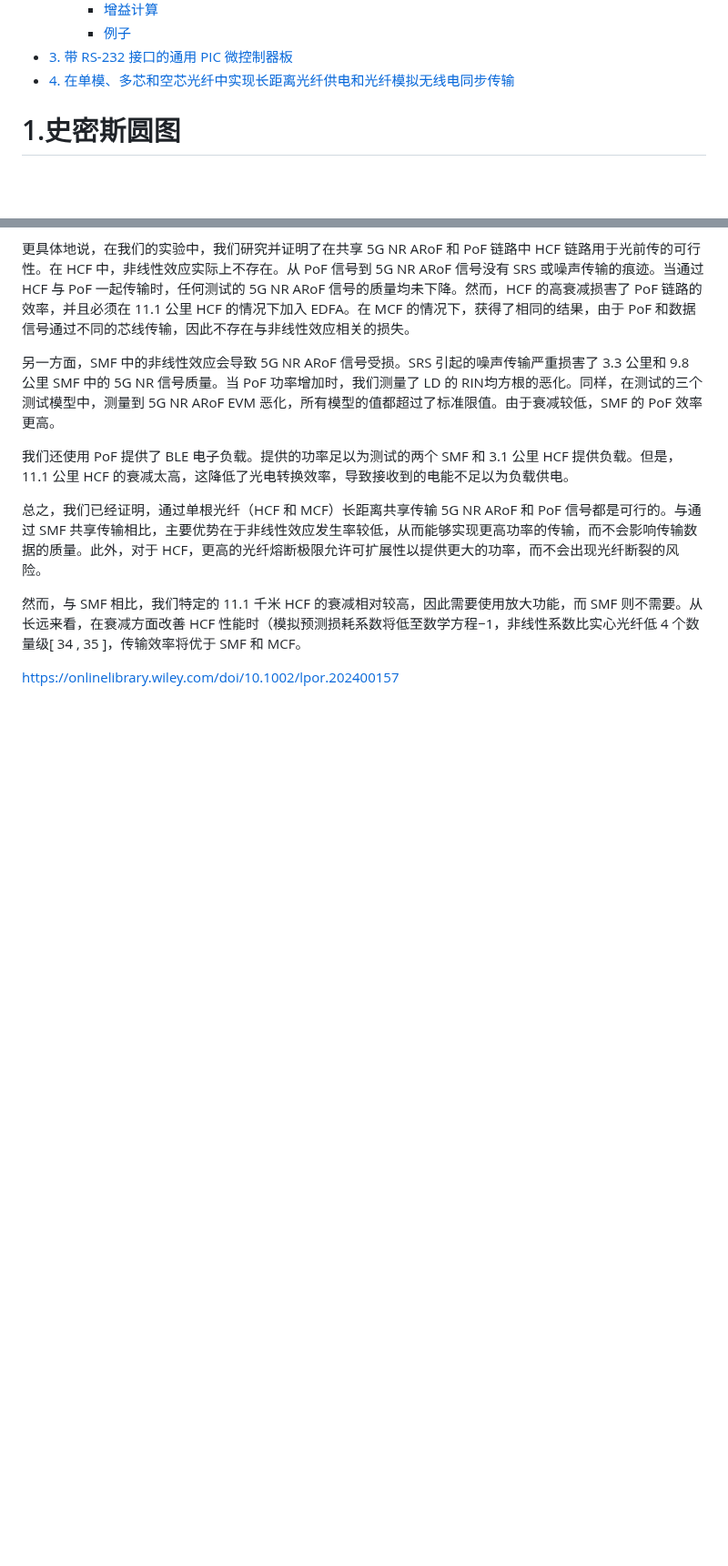
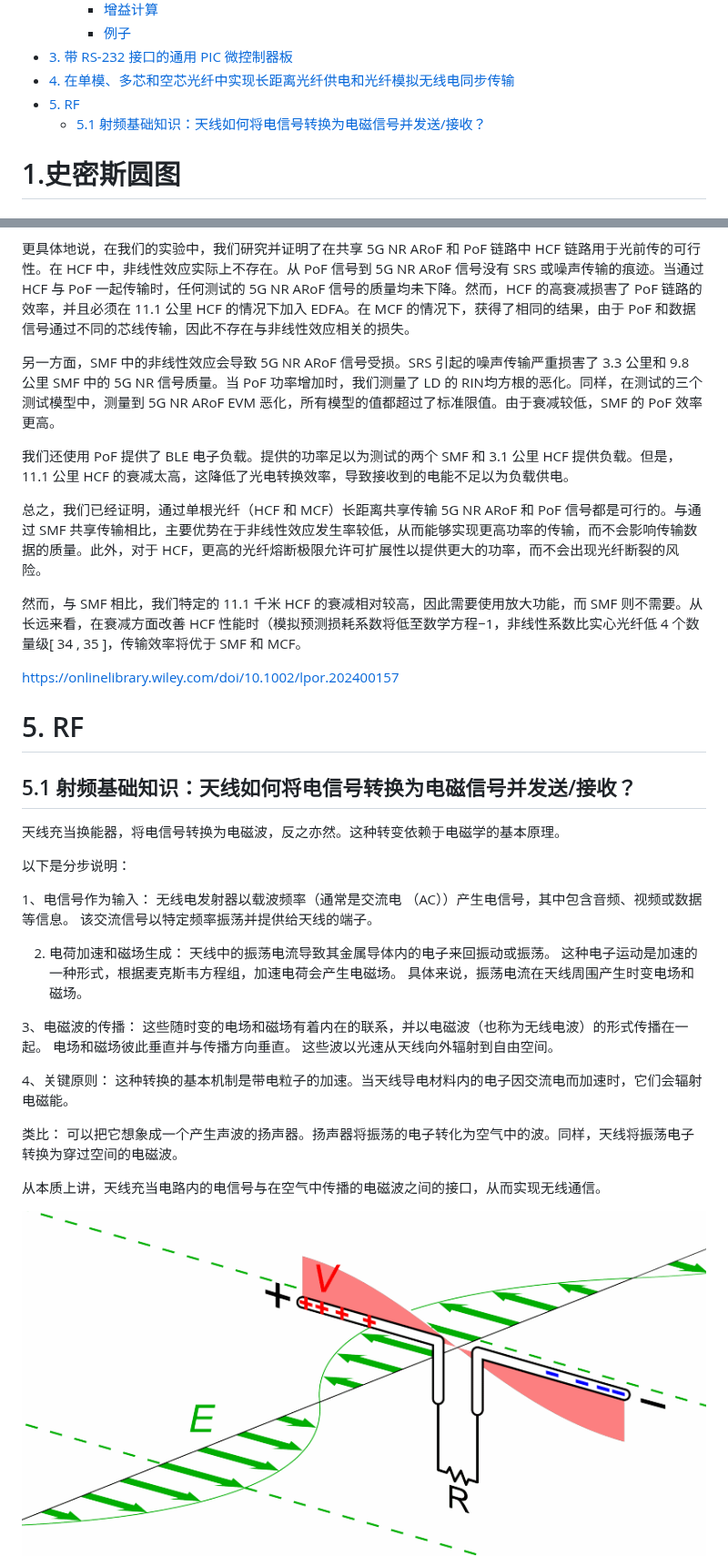
Before and after one commit to basteng/Today-I-Learned, a Markdown page: Communication.md, 2 parts joined by grey strips. Shown at 91% size. GitHub-like rendering; pictures changed too: picture/1753009307040.gif (added); blank space fills up the shorter version.

Commit message:
射频基础知识

```diff
--- a/Communication.md
+++ b/Communication.md
@@ -23,6 +23,8 @@
     - [例子](#例子)
 - [3. 带 RS-232 接口的通用 PIC 微控制器板](#3-带-rs-232-接口的通用-pic-微控制器板)
 - [4. 在单模、多芯和空芯光纤中实现长距离光纤供电和光纤模拟无线电同步传输](#4-在单模多芯和空芯光纤中实现长距离光纤供电和光纤模拟无线电同步传输)
+- [5. RF](#5-rf)
+  - [5.1 射频基础知识：天线如何将电信号转换为电磁信号并发送/接收？](#51-射频基础知识天线如何将电信号转换为电磁信号并发送接收)
 <div STYLE="page-break-after: always;"></div>
 
 # 1.史密斯圆图
@@ -225,3 +227,36 @@ from ChatGPT
 然而，与 SMF 相比，我们特定的 11.1 千米 HCF 的衰减相对较高，因此需要使用放大功能，而 SMF 则不需要。从长远来看，在衰减方面改善 HCF 性能时（模拟预测损耗系数将低至数学方程−1，非线性系数比实心光纤低 4 个数量级[ 34 , 35 ]，传输效率将优于 SMF 和 MCF。
 
 <https://onlinelibrary.wiley.com/doi/10.1002/lpor.202400157>
+
+# 5. RF
+
+## 5.1 射频基础知识：天线如何将电信号转换为电磁信号并发送/接收？
+
+天线充当换能器，将电信号转换为电磁波，反之亦然。这种转变依赖于电磁学的基本原理。
+
+以下是分步说明：
+
+1、电信号作为输入：
+无线电发射器以载波频率（通常是交流电 （AC））产生电信号，其中包含音频、视频或数据等信息。
+该交流信号以特定频率振荡并提供给天线的端子。
+
+2. 电荷加速和磁场生成：
+天线中的振荡电流导致其金属导体内的电子来回振动或振荡。
+这种电子运动是加速的一种形式，根据麦克斯韦方程组，加速电荷会产生电磁场。
+具体来说，振荡电流在天线周围产生时变电场和磁场。
+
+3、电磁波的传播：
+这些随时变的电场和磁场有着内在的联系，并以电磁波（也称为无线电波）的形式传播在一起。
+电场和磁场彼此垂直并与传播方向垂直。
+这些波以光速从天线向外辐射到自由空间。
+
+4、关键原则：
+这种转换的基本机制是带电粒子的加速。当天线导电材料内的电子因交流电而加速时，它们会辐射电磁能。
+
+类比：
+可以把它想象成一个产生声波的扬声器。扬声器将振荡的电子转化为空气中的波。同样，天线将振荡电子转换为穿过空间的电磁波。
+
+从本质上讲，天线充当电路内的电信号与在空气中传播的电磁波之间的接口，从而实现无线通信。
+
+![](/picture/1753009307040.gif)
+
```
Also changed, not shown: other parts of Communication.md (+1 -0 lines).
